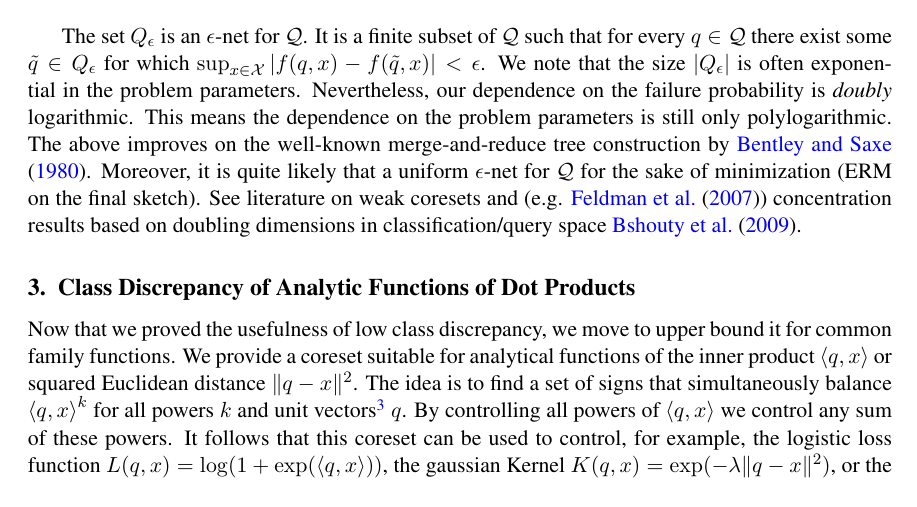
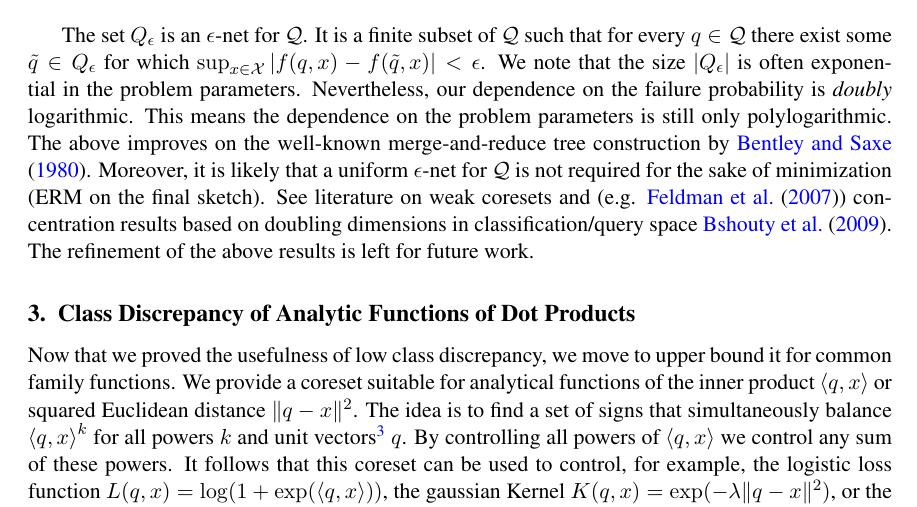
Before and after one commit to zkarnin/density_sketch, a LaTeX document (COLT_camera_ready/karninliberty19.tex): part of page 7 of 19, cut so that both start at the same text. Compiled offline with pdfLaTeX.

Commit message:
Added future work comment

```diff
--- a/COLT_camera_ready/karninliberty19.tex
+++ b/COLT_camera_ready/karninliberty19.tex
@@ -374,10 +374,8 @@ We note that the size $|Q_\eps|$ is often exponential in the problem parameters.
 Nevertheless, our dependence on the failure probability is \emph{doubly} logarithmic.
 This means the dependence on the problem parameters is still only polylogarithmic.
 The above improves on the well-known merge-and-reduce tree construction by \cite{BENTLEY1980301}.
-Moreover, it is quite likely that a uniform $\eps$-net for $\Q$ for the sake of minimization (ERM on the final sketch).
-See literature on weak coresets and (e.g. \cite{Feldman:2007:PKC:1247069.1247072}) concentration results based on doubling dimensions in classification/query space \cite{BSHOUTY2009323}.
-
-
+Moreover, it is likely that a uniform $\eps$-net for $\Q$ is not required for the sake of minimization (ERM on the final sketch).
+See literature on weak coresets and (e.g. \cite{Feldman:2007:PKC:1247069.1247072}) concentration results based on doubling dimensions in classification/query space \cite{BSHOUTY2009323}. The refinement of the above results is left for future work.
 
 \section{Class Discrepancy of Analytic Functions of Dot Products} \label{sec:analytic}
 
```
